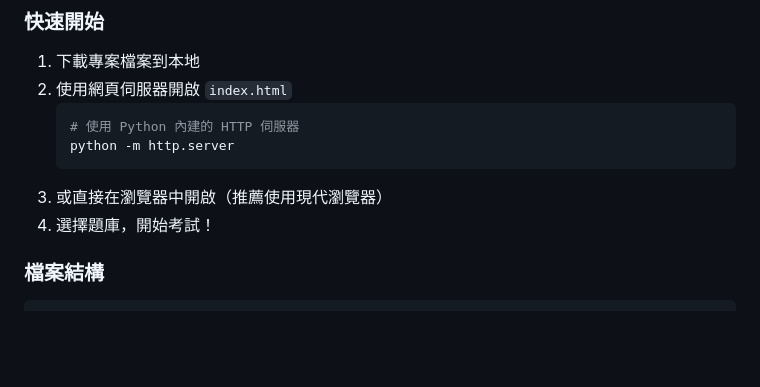
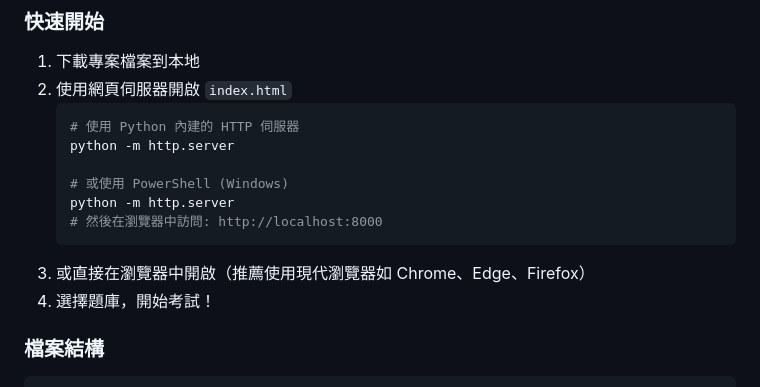
Before and after one commit to Scorpio-meow/Examination-System, a Markdown page: README.md, the part around one of its changes. Drawn GitHub-style; blank space fills up the shorter version.

````diff
--- a/README.md
+++ b/README.md
@@ -40,8 +49,12 @@
    ```bash
    # 使用 Python 內建的 HTTP 伺服器
    python -m http.server
+
+   # 或使用 PowerShell (Windows)
+   python -m http.server
+   # 然後在瀏覽器中訪問: http://localhost:8000
    ```
-3. 或直接在瀏覽器中開啟（推薦使用現代瀏覽器）
+3. 或直接在瀏覽器中開啟（推薦使用現代瀏覽器如 Chrome、Edge、Firefox）
 4. 選擇題庫，開始考試！
 
 ### 檔案結構
````
Also changed, not shown: other parts of README.md (+59 -27 lines).
